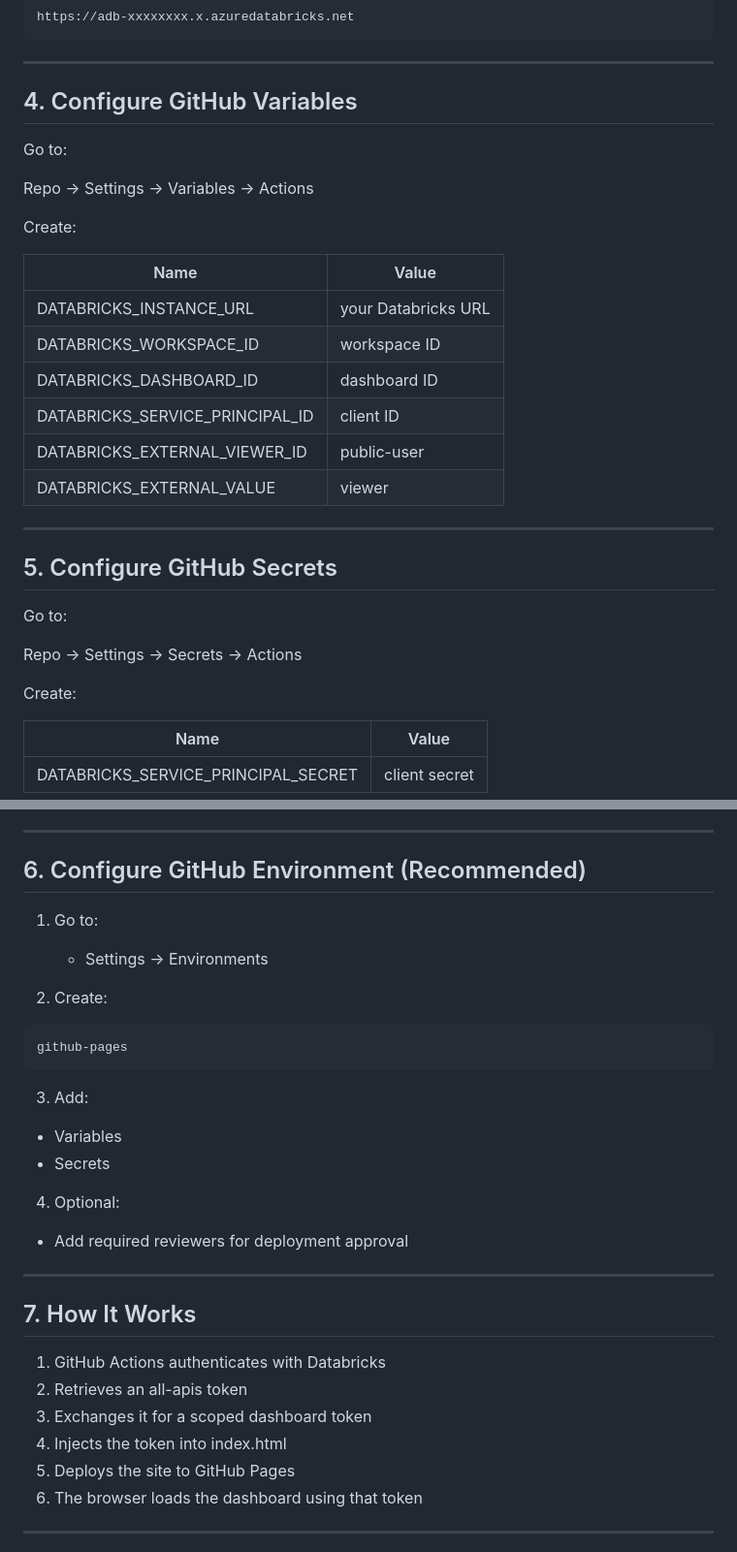
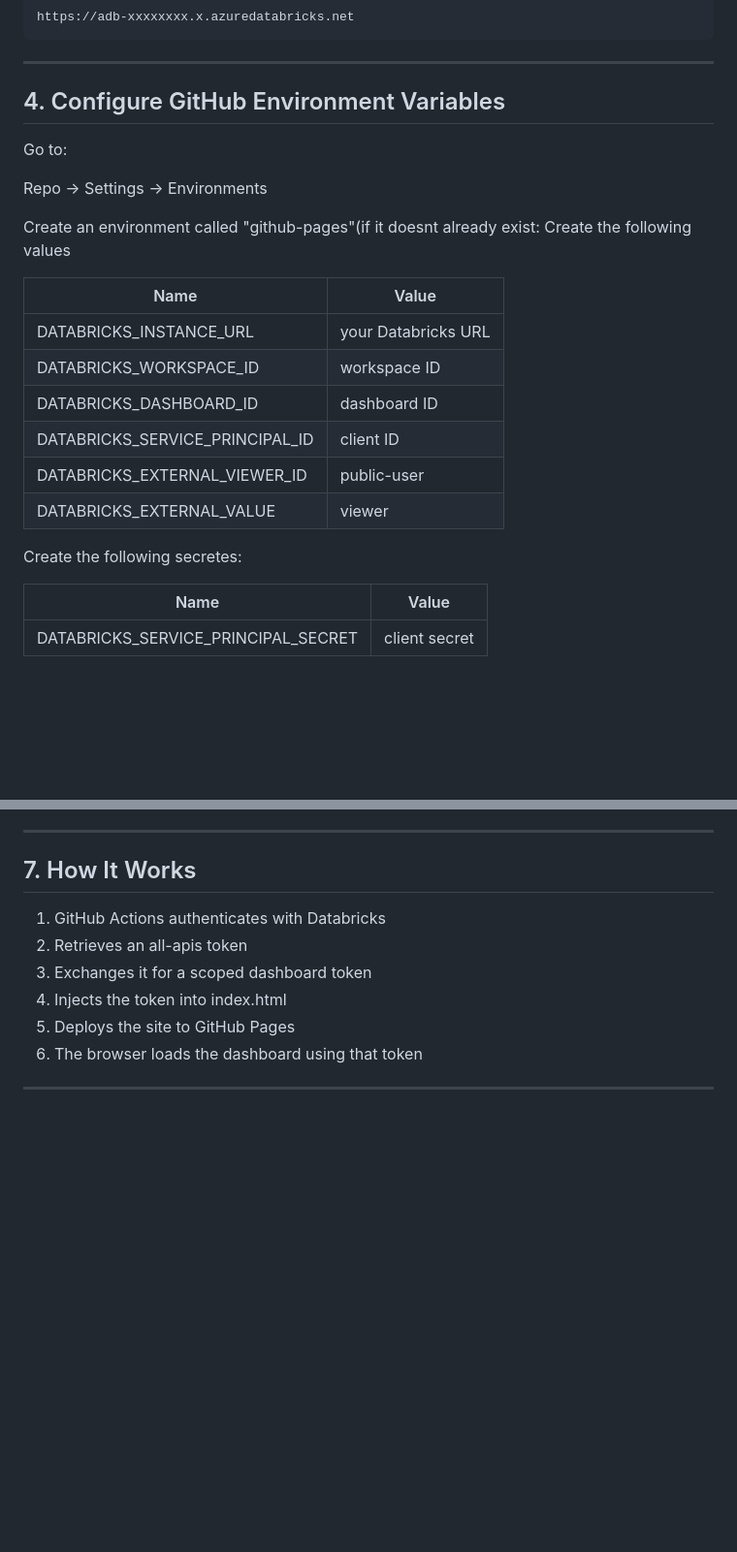
Before and after one commit to KingBain/fsdh-github-public-dashboard, a Markdown page: README.md, 2 parts joined by grey strips. Shown at 97% size. Drawn GitHub-style; blank space fills up the shorter version.

Commit message:
Revise GitHub configuration instructions in README
Updated section titles and instructions for configuring GitHub variables and secrets.

````diff
--- a/README.md
+++ b/README.md
@@ -67,13 +67,14 @@ https://adb-xxxxxxxx.x.azuredatabricks.net
 
 ---
 
-## 4. Configure GitHub Variables
+## 4. Configure GitHub Environment Variables
 
 Go to:
 
-Repo → Settings → Variables → Actions
+Repo → Settings → Environments
 
-Create:
+Create an environment called "github-pages"(if it doesnt already exist:
+Create the following values
 
 | Name                            | Value               |
 | ------------------------------- | ------------------- |
@@ -84,15 +85,8 @@ Create:
 | DATABRICKS_EXTERNAL_VIEWER_ID   | public-user         |
 | DATABRICKS_EXTERNAL_VALUE       | viewer              |
 
----
 
-## 5. Configure GitHub Secrets
-
-Go to:
-
-Repo → Settings → Secrets → Actions
-
-Create:
+Create the following secretes:
 
 | Name                                | Value         |
 | ----------------------------------- | ------------- |
@@ -101,26 +99,5 @@ Create:
 ---
 
-## 6. Configure GitHub Environment (Recommended)
-
-1. Go to:
-
-   * Settings → Environments
-2. Create:
-
-```
-github-pages
-```
-
-3. Add:
-
-* Variables
-* Secrets
-
-4. Optional:
-
-* Add required reviewers for deployment approval
-
----
 
 ## 7. How It Works
 
````
Also changed, not shown: other parts of README.md (+4 -0 lines).
